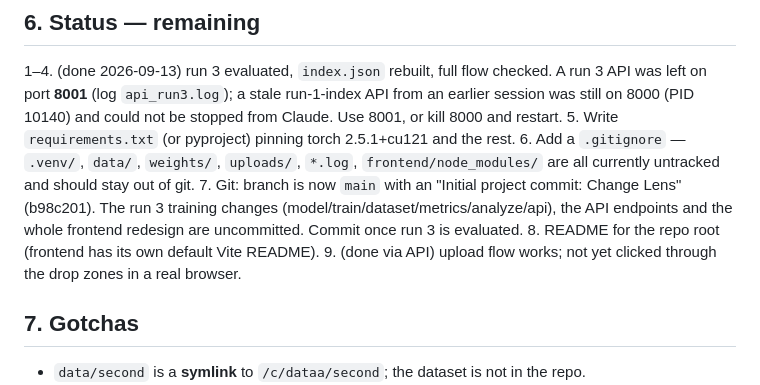
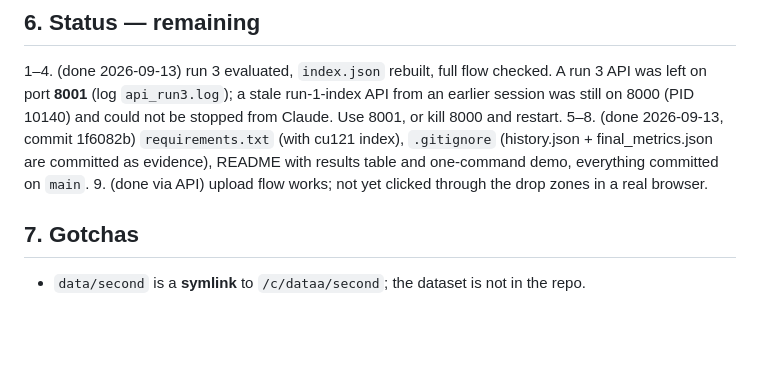
Before and after one commit to SudeshSN56/change-lens, a Markdown page: CLAUDE.md, the part around the change. Drawn GitHub-style; blank space fills up the shorter version.

Commit message:
CLAUDE.md: mark housekeeping items done
Co-Authored-By: Claude Opus 5 <noreply@anthropic.com>
Claude-Session: https://claude.ai/code/session_01LptfdmogMMXrKNnHg15zs9

```diff
--- a/CLAUDE.md
+++ b/CLAUDE.md
@@ -142,13 +142,9 @@ cd frontend && npm run dev                             # expects API at http://l
 1–4. (done 2026-09-13) run 3 evaluated, `index.json` rebuilt, full flow checked. A run 3 API was
    left on port **8001** (log `api_run3.log`); a stale run-1-index API from an earlier session was
    still on 8000 (PID 10140) and could not be stopped from Claude. Use 8001, or kill 8000 and restart.
-5. Write `requirements.txt` (or pyproject) pinning torch 2.5.1+cu121 and the rest.
-6. Add a `.gitignore` — `.venv/`, `data/`, `weights/`, `uploads/`, `*.log`, `frontend/node_modules/`
-   are all currently untracked and should stay out of git.
-7. Git: branch is now `main` with an "Initial project commit: Change Lens" (b98c201). The run 3
-   training changes (model/train/dataset/metrics/analyze/api), the API endpoints and the whole
-   frontend redesign are uncommitted. Commit once run 3 is evaluated.
-8. README for the repo root (frontend has its own default Vite README).
+5–8. (done 2026-09-13, commit 1f6082b) `requirements.txt` (with cu121 index), `.gitignore`
+   (history.json + final_metrics.json are committed as evidence), README with results table and
+   one-command demo, everything committed on `main`.
 9. (done via API) upload flow works; not yet clicked through the drop zones in a real browser.
 
 ## 7. Gotchas
```
